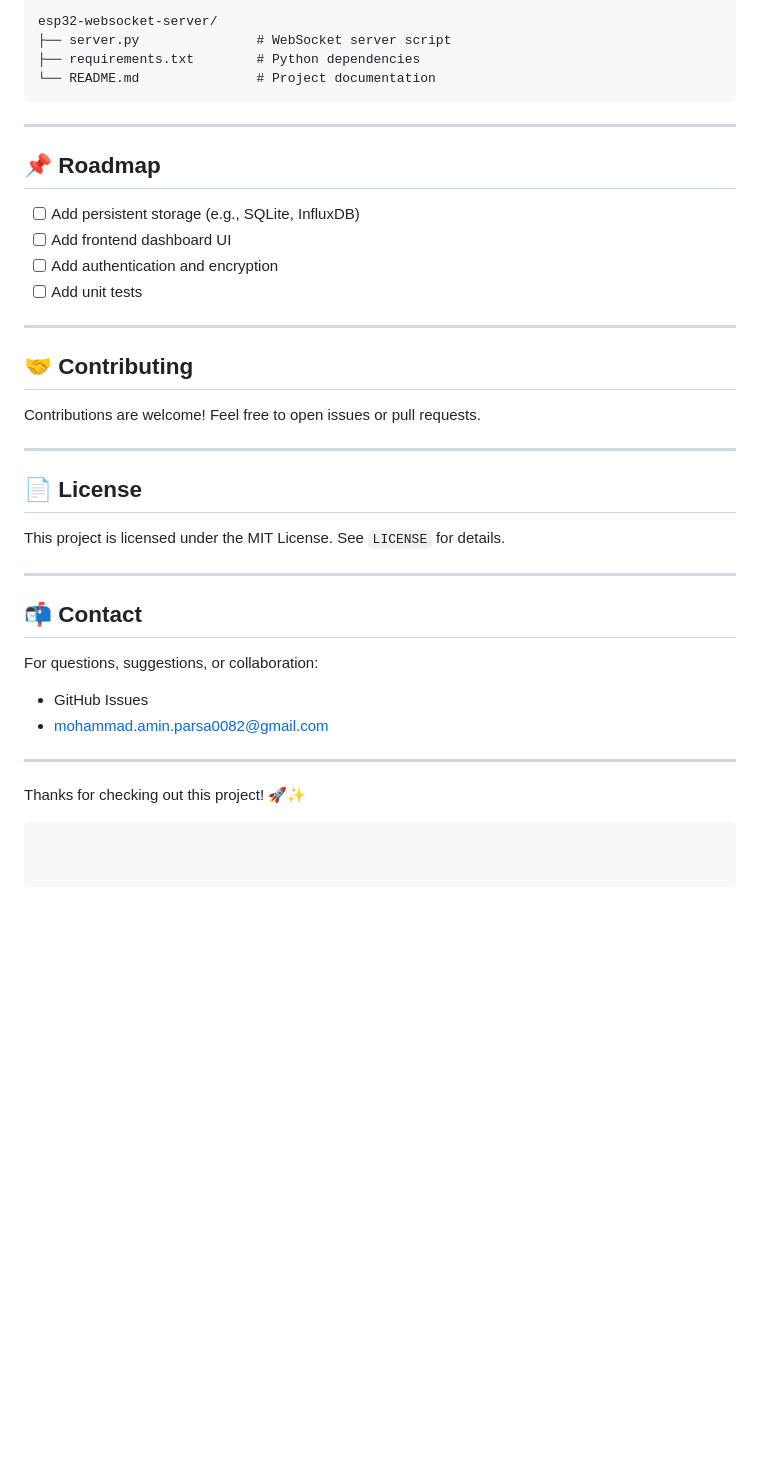
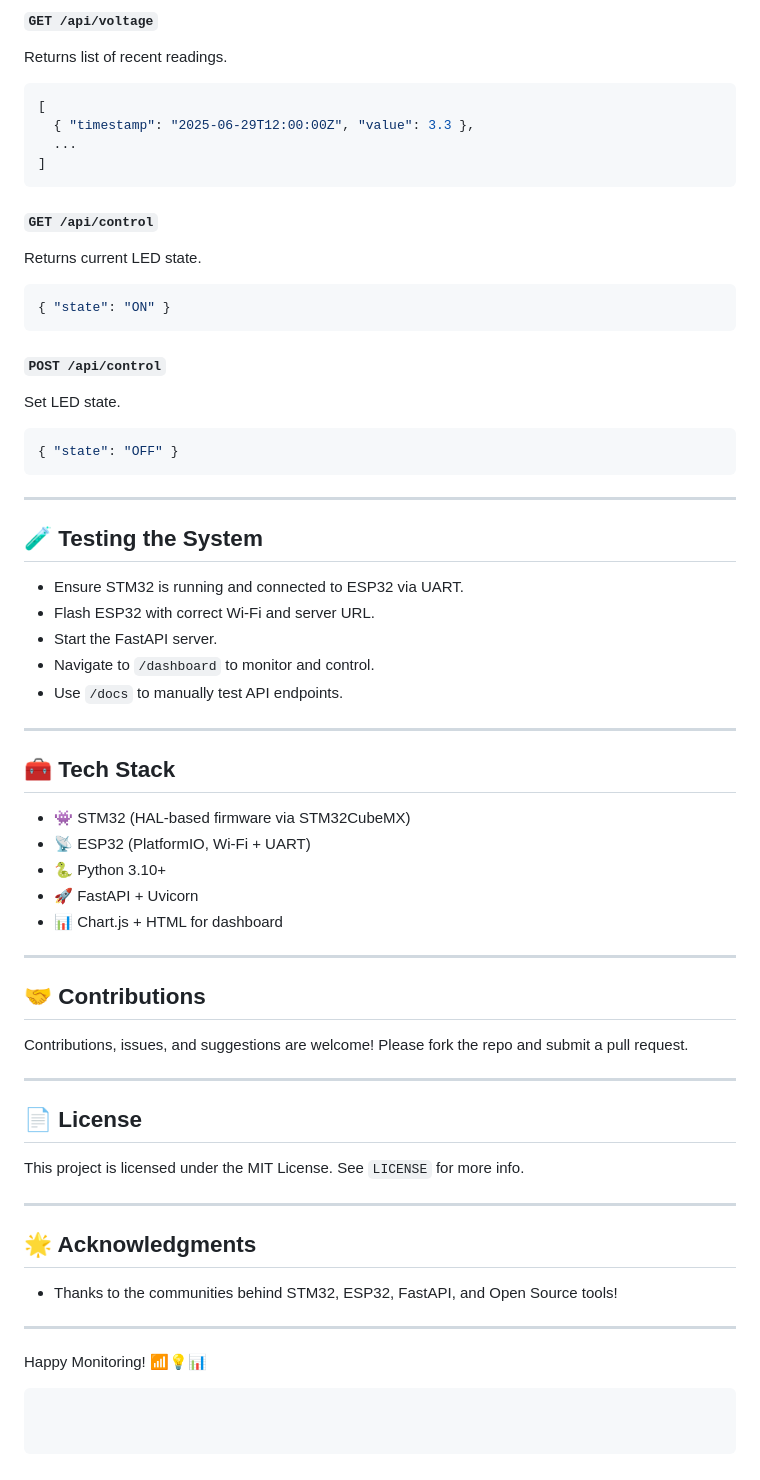
Before and after one commit to MohammadAminParsa/Render_WebSocket_v0.0, a Markdown page: README.md, the part around the change printed below. Drawn GitHub-style; blank space fills up the shorter version.

````diff
--- a/README.md
+++ b/README.md
@@ -103,41 +177,71 @@ For production use, consider:
 ```
-esp32-websocket-server/
-├── server.py               # WebSocket server script
-├── requirements.txt        # Python dependencies
-└── README.md               # Project documentation
+
+#### `GET /api/voltage`
+
+Returns list of recent readings.
+
+```json
+[
+  { "timestamp": "2025-06-29T12:00:00Z", "value": 3.3 },
+  ...
+]
+```
+
+#### `GET /api/control`
+
+Returns current LED state.
+
+```json
+{ "state": "ON" }
+```
+
+#### `POST /api/control`
+
+Set LED state.
+
+```json
+{ "state": "OFF" }
 ```
 
 ---
 
-## 📌 Roadmap
+## 🧪 Testing the System
 
-- [ ] Add persistent storage (e.g., SQLite, InfluxDB)
-- [ ] Add frontend dashboard UI
-- [ ] Add authentication and encryption
-- [ ] Add unit tests
+- Ensure STM32 is running and connected to ESP32 via UART.
+- Flash ESP32 with correct Wi-Fi and server URL.
+- Start the FastAPI server.
+- Navigate to `/dashboard` to monitor and control.
+- Use `/docs` to manually test API endpoints.
 
 ---
 
-## 🤝 Contributing
+## 🧰 Tech Stack
 
-Contributions are welcome! Feel free to open issues or pull requests.
+- 👾 STM32 (HAL-based firmware via STM32CubeMX)
+- 📡 ESP32 (PlatformIO, Wi-Fi + UART)
+- 🐍 Python 3.10+
+- 🚀 FastAPI + Uvicorn
+- 📊 Chart.js + HTML for dashboard
+
+---
+
+## 🤝 Contributions
+
+Contributions, issues, and suggestions are welcome! Please fork the repo and submit a pull request.
 
 ---
 
 ## 📄 License
 
-This project is licensed under the MIT License. See `LICENSE` for details.
+This project is licensed under the MIT License. See `LICENSE` for more info.
 
 ---
 
-## 📬 Contact
+## 🌟 Acknowledgments
 
-For questions, suggestions, or collaboration:
-
-- GitHub Issues
-- mohammad.amin.parsa0082@gmail.com
+- Thanks to the communities behind STM32, ESP32, FastAPI, and Open Source tools!
 
 ---
 
-Thanks for checking out this project! 🚀✨
+Happy Monitoring! 📶💡📊
 ```
````
Also changed, not shown: other parts of README.md (+130 -56 lines).
